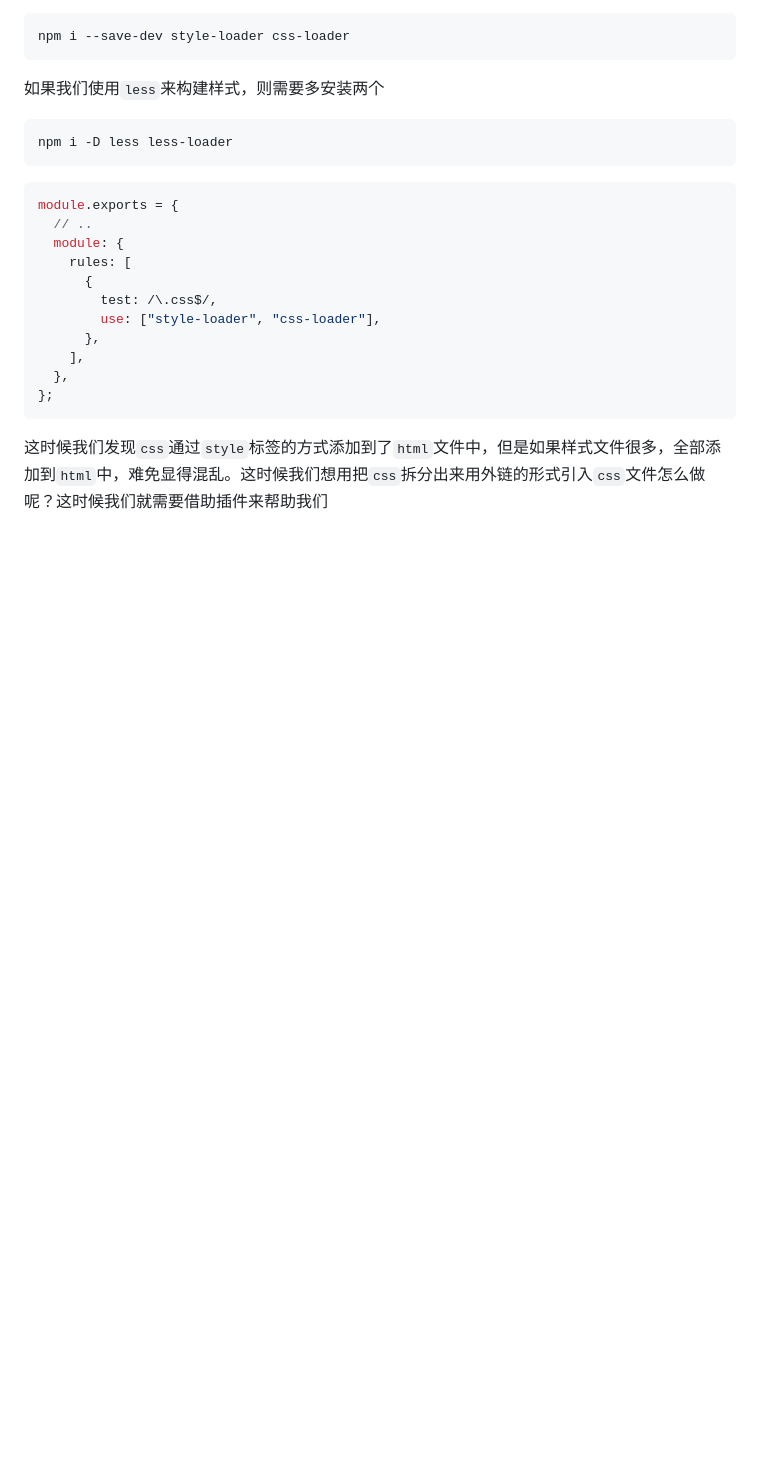
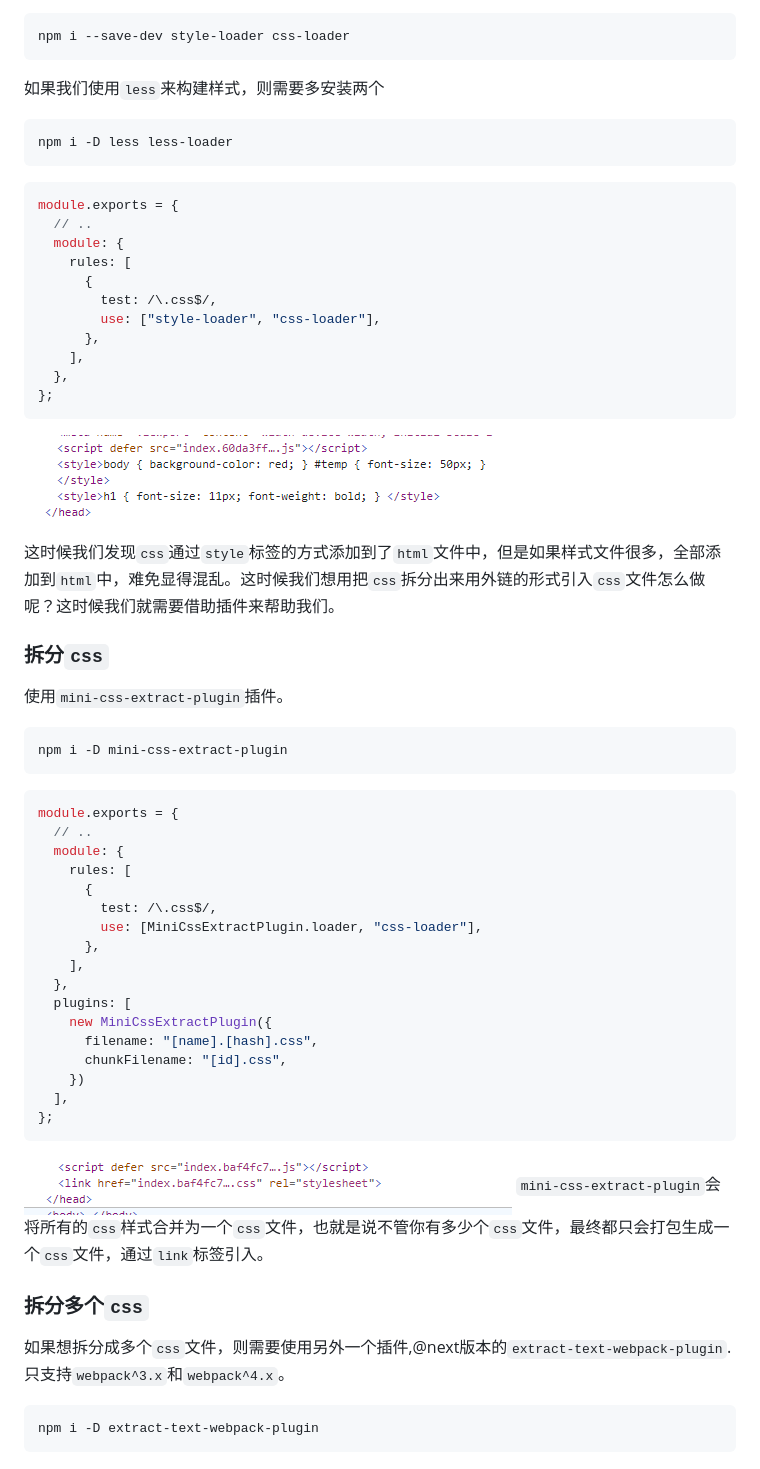
Before and after one commit to leopord-lau/FE-skill-summary, a Markdown page: webpack/README.md, the part around the change. Drawn GitHub-style; pictures changed too: webpack/images/css引用.png (added), webpack/images/拆分css.png (added); blank space fills up the shorter version.

Commit message:
添加webpack css引用

````diff
--- a/webpack/README.md
+++ b/webpack/README.md
@@ -324,4 +324,42 @@ module.exports = {
 };
 ```
 
-这时候我们发现`css`通过`style`标签的方式添加到了`html`文件中，但是如果样式文件很多，全部添加到`html`中，难免显得混乱。这时候我们想用把`css`拆分出来用外链的形式引入`css`文件怎么做呢？这时候我们就需要借助插件来帮助我们
+![css引用](./images/css引用.png)
+
+这时候我们发现`css`通过`style`标签的方式添加到了`html`文件中，但是如果样式文件很多，全部添加到`html`中，难免显得混乱。这时候我们想用把`css`拆分出来用外链的形式引入`css`文件怎么做呢？这时候我们就需要借助插件来帮助我们。
+
+### 拆分`css`
+使用`mini-css-extract-plugin`插件。
+```bash
+npm i -D mini-css-extract-plugin
+```
+
+```js
+module.exports = {
+  // ..
+  module: {
+    rules: [
+      {
+        test: /\.css$/,
+        use: [MiniCssExtractPlugin.loader, "css-loader"],
+      },
+    ],
+  },
+  plugins: [
+    new MiniCssExtractPlugin({
+      filename: "[name].[hash].css",
+      chunkFilename: "[id].css",
+    })
+  ],
+};
+```
+
+![css引用](./images/拆分css.png)
+`mini-css-extract-plugin`会将所有的`css`样式合并为一个`css`文件，也就是说不管你有多少个`css`文件，最终都只会打包生成一个`css`文件，通过`link`标签引入。
+
+### 拆分多个`css`
+如果想拆分成多个`css`文件，则需要使用另外一个插件,@next版本的`extract-text-webpack-plugin`. 只支持`webpack^3.x`和`webpack^4.x`。
+
+```bash
+npm i -D extract-text-webpack-plugin
+```
````
Also changed, not shown: 15 other files.
